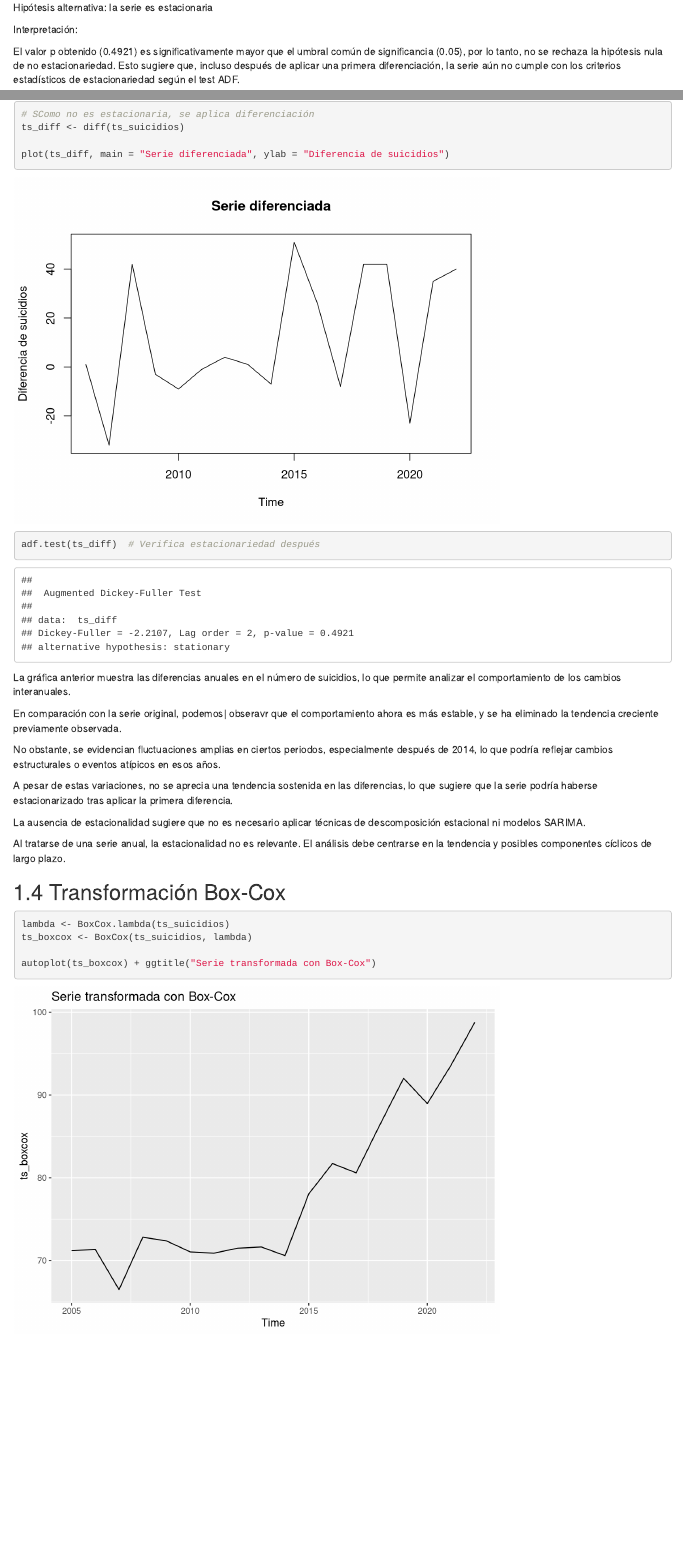
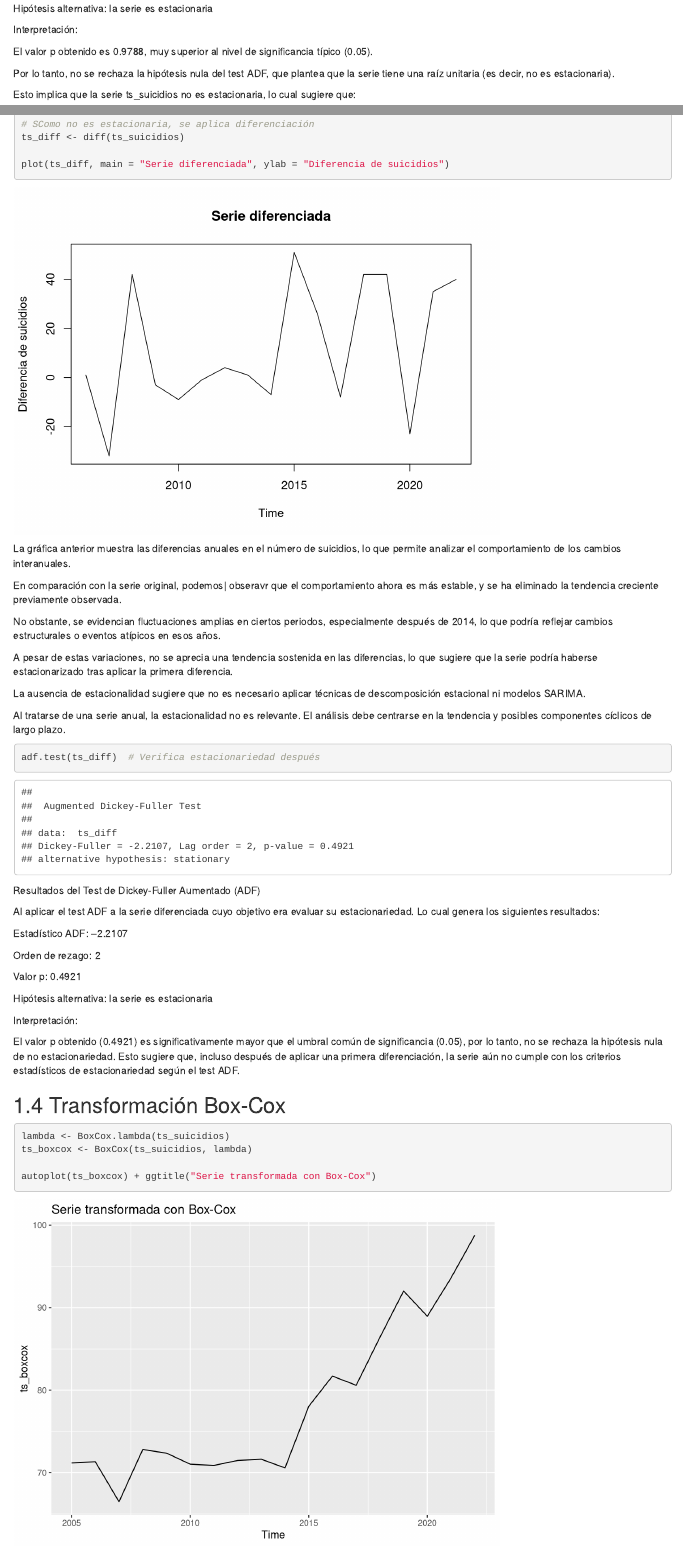
Before and after one commit to zairapg/SeriesTime, an R Markdown document (02-fundamentos.Rmd): the page in a window 1100 px wide, from 6080 px down before the commit and from 6060 px down after it, so that both start at the same text, and a second part further down, joined at a grey line. Rendered offline with R 4.5, knitr and Pandoc, with nearby package versions; drawn as R Markdown's standard HTML page in place of the format the file asks for.

Commit message:
act indice

````diff
--- a/02-fundamentos.Rmd
+++ b/02-fundamentos.Rmd
@@ -236,0 +245,9 @@ adf.test(ts_suicidios)  # Prueba de Dickey-Fuller aumentada
+Hipótesis alternativa: la serie es estacionaria
+
+Interpretación:
+
+El valor p obtenido es 0.9788, muy superior al nivel de significancia típico (0.05).
+
+Por lo tanto, no se rechaza la hipótesis nula del test ADF, que plantea que la serie tiene una raíz unitaria (es decir, no es estacionaria).
+
+Esto implica que la serie ts_suicidios no es estacionaria, lo cual sugiere que:
@@ -237,3 +262,30 @@ adf.test(ts_suicidios)  # Prueba de Dickey-Fuller aumentada
+```{r warning=FALSE}
+# SComo no es estacionaria, se aplica diferenciación
+ts_diff <- diff(ts_suicidios)
+
+plot(ts_diff, main = "Serie diferenciada", ylab = "Diferencia de suicidios")
+```
+
+
+La gráfica anterior muestra las diferencias anuales en el número de suicidios, lo que permite analizar el comportamiento de los cambios interanuales.
+
+En comparación con la serie original, podemos| obseravr que el comportamiento ahora es más estable, y se ha eliminado la tendencia creciente previamente observada.
+
+No obstante, se evidencian fluctuaciones amplias en ciertos periodos, especialmente después de 2014, lo que podría reflejar cambios estructurales o eventos atípicos en esos años.
+
+A pesar de estas variaciones, no se aprecia una tendencia sostenida en las diferencias, lo que sugiere que la serie podría haberse estacionarizado tras aplicar la primera diferencia.
+
+La ausencia de estacionalidad sugiere que no es necesario aplicar técnicas de descomposición estacional ni modelos SARIMA.
+
+Al tratarse de una serie anual, la estacionalidad no es relevante. El análisis debe centrarse en la tendencia y posibles componentes cíclicos de largo plazo.
+
+
+
+```{r warning=FALSE}
+adf.test(ts_diff)  # Verifica estacionariedad después
+```
+
+
 Resultados del Test de Dickey-Fuller Aumentado (ADF)
 
 Al aplicar el test ADF a la serie diferenciada cuyo objetivo era evaluar su estacionariedad. Lo cual genera los siguientes resultados:
@@ -251,27 +303,6 @@ Interpretación:
 El valor p obtenido (0.4921) es significativamente mayor que el umbral común de significancia (0.05), por lo tanto, no se rechaza la hipótesis nula de no estacionariedad. Esto sugiere que, incluso después de aplicar una primera diferenciación, la serie aún no cumple con los criterios estadísticos de estacionariedad según el test ADF.
 
 
-```{r warning=FALSE}
-# SComo no es estacionaria, se aplica diferenciación
-ts_diff <- diff(ts_suicidios)
-
-plot(ts_diff, main = "Serie diferenciada", ylab = "Diferencia de suicidios")
-adf.test(ts_diff)  # Verifica estacionariedad después
-```
-
-La gráfica anterior muestra las diferencias anuales en el número de suicidios, lo que permite analizar el comportamiento de los cambios interanuales.
-
-En comparación con la serie original, podemos| obseravr que el comportamiento ahora es más estable, y se ha eliminado la tendencia creciente previamente observada.
-
-No obstante, se evidencian fluctuaciones amplias en ciertos periodos, especialmente después de 2014, lo que podría reflejar cambios estructurales o eventos atípicos en esos años.
-
-A pesar de estas variaciones, no se aprecia una tendencia sostenida en las diferencias, lo que sugiere que la serie podría haberse estacionarizado tras aplicar la primera diferencia.
-
-La ausencia de estacionalidad sugiere que no es necesario aplicar técnicas de descomposición estacional ni modelos SARIMA.
-
-Al tratarse de una serie anual, la estacionalidad no es relevante. El análisis debe centrarse en la tendencia y posibles componentes cíclicos de largo plazo.
-
-
 
 ## Transformación Box-Cox
 ```{r warning=FALSE}
````
Also changed, not shown: docs/search_index.json, series-tiempo_files/figure-html/unnamed-chunk-12-1.png (added), 02-fundamentos.Rmd (16 more changed lines), 2 other files.
